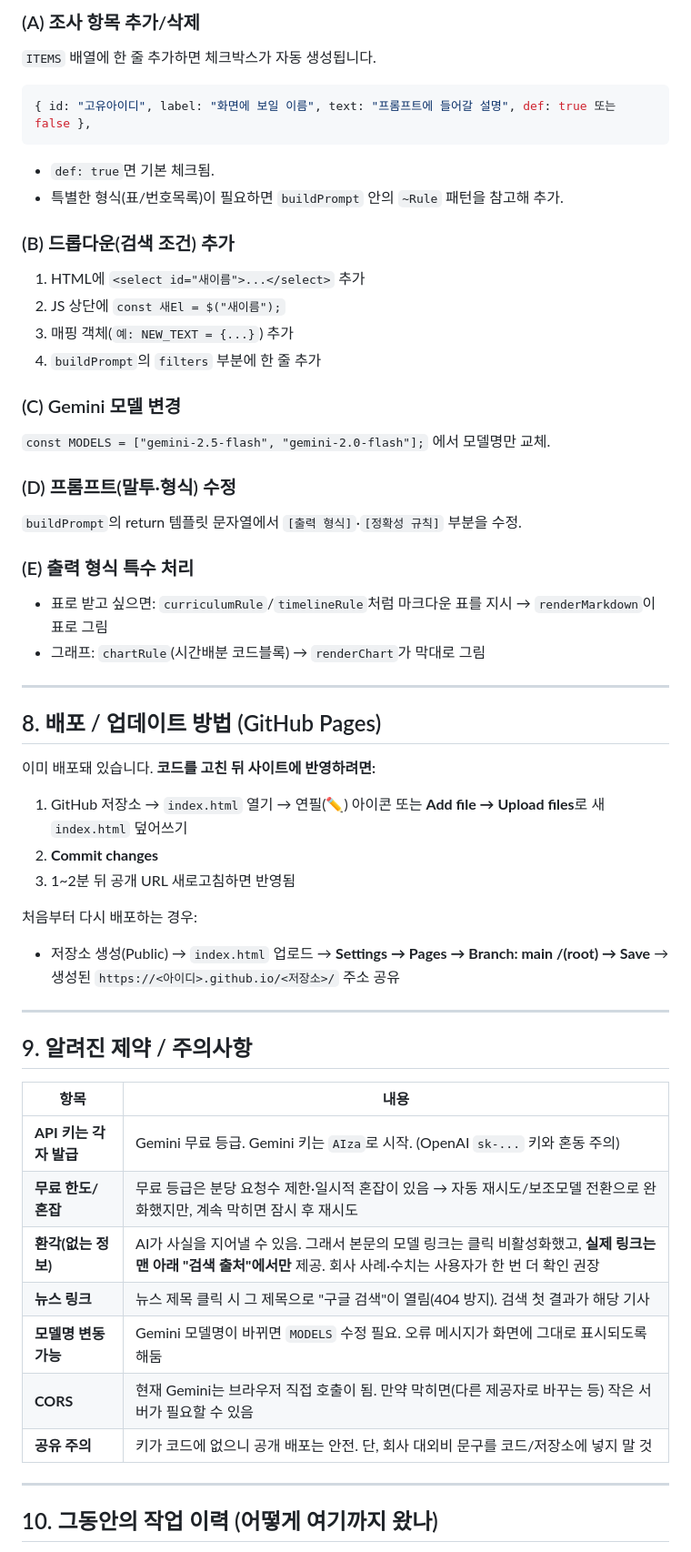
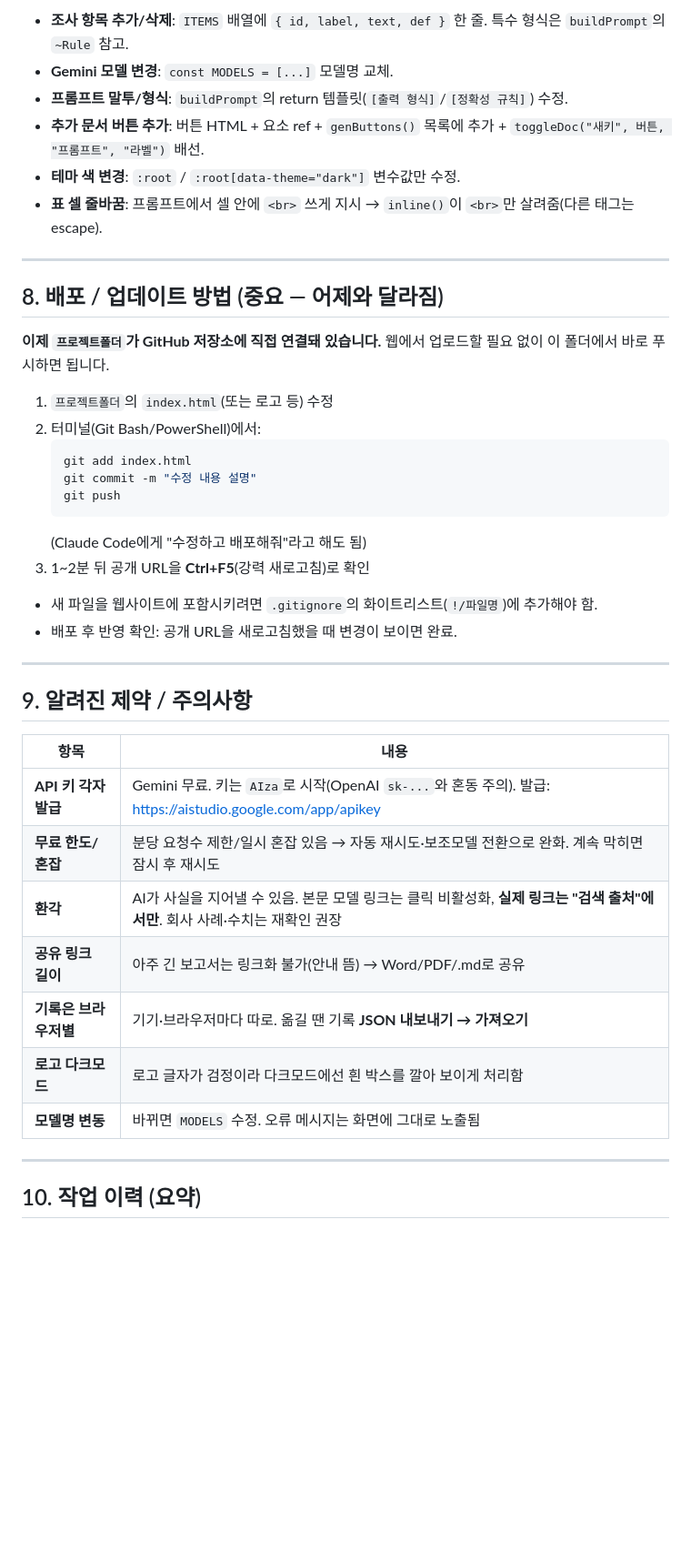
Before and after one commit to kbj7171-source/edu-research-tool, a Markdown page: HANDOFF.md, the part around one of its changes. Shown at 91% size. Rendered like a GitHub page; blank space fills up the shorter version.

````diff
--- a/HANDOFF.md
+++ b/HANDOFF.md
@@ -103,40 +139,30 @@
 
-### (A) 조사 항목 추가/삭제
-`ITEMS` 배열에 한 줄 추가하면 체크박스가 자동 생성됩니다.
-```js
-{ id: "고유아이디", label: "화면에 보일 이름", text: "프롬프트에 들어갈 설명", def: true 또는 false },
-```
-- `def: true`면 기본 체크됨.
-- 특별한 형식(표/번호목록)이 필요하면 `buildPrompt` 안의 `~Rule` 패턴을 참고해 추가.
-
-### (B) 드롭다운(검색 조건) 추가
-1. HTML에 `<select id="새이름">...</select>` 추가
-2. JS 상단에 `const 새El = $("새이름");`
-3. 매핑 객체(`예: NEW_TEXT = {...}`) 추가
-4. `buildPrompt`의 `filters` 부분에 한 줄 추가
-
-### (C) Gemini 모델 변경
-`const MODELS = ["gemini-2.5-flash", "gemini-2.0-flash"];` 에서 모델명만 교체.
-
-### (D) 프롬프트(말투·형식) 수정
-`buildPrompt`의 return 템플릿 문자열에서 `[출력 형식]`·`[정확성 규칙]` 부분을 수정.
-
-### (E) 출력 형식 특수 처리
-- 표로 받고 싶으면: `curriculumRule`/`timelineRule`처럼 마크다운 표를 지시 → `renderMarkdown`이 표로 그림
-- 그래프: `chartRule`(시간배분 코드블록) → `renderChart`가 막대로 그림
+- **조사 항목 추가/삭제**: `ITEMS` 배열에 `{ id, label, text, def }` 한 줄. 특수 형식은 `buildPrompt`의 `~Rule` 참고.
+- **Gemini 모델 변경**: `const MODELS = [...]` 모델명 교체.
+- **프롬프트 말투/형식**: `buildPrompt`의 return 템플릿(`[출력 형식]`/`[정확성 규칙]`) 수정.
+- **추가 문서 버튼 추가**: 버튼 HTML + 요소 ref + `genButtons()` 목록에 추가 + `toggleDoc("새키", 버튼, "프롬프트", "라벨")` 배선.
+- **테마 색 변경**: `:root` / `:root[data-theme="dark"]` 변수값만 수정.
+- **표 셀 줄바꿈**: 프롬프트에서 셀 안에 `<br>` 쓰게 지시 → `inline()`이 `<br>`만 살려줌(다른 태그는 escape).
 
 ---
 
-## 8. 배포 / 업데이트 방법 (GitHub Pages)
+## 8. 배포 / 업데이트 방법 (중요 — 어제와 달라짐)
 
-이미 배포돼 있습니다. **코드를 고친 뒤 사이트에 반영하려면:**
+**이제 `프로젝트폴더`가 GitHub 저장소에 직접 연결돼 있습니다.** 웹에서 업로드할 필요 없이
+이 폴더에서 바로 푸시하면 됩니다.
 
-1. GitHub 저장소 → `index.html` 열기 → 연필(✏️) 아이콘 또는 **Add file → Upload files**로 새 `index.html` 덮어쓰기
-2. **Commit changes**
-3. 1~2분 뒤 공개 URL 새로고침하면 반영됨
+1. `프로젝트폴더`의 `index.html`(또는 로고 등) 수정
+2. 터미널(Git Bash/PowerShell)에서:
+   ```bash
+   git add index.html
+   git commit -m "수정 내용 설명"
+   git push
+   ```
+   (Claude Code에게 "수정하고 배포해줘"라고 해도 됨)
+3. 1~2분 뒤 공개 URL을 **Ctrl+F5**(강력 새로고침)로 확인
 
-처음부터 다시 배포하는 경우:
-- 저장소 생성(Public) → `index.html` 업로드 → **Settings → Pages → Branch: main /(root) → Save** → 생성된 `https://<아이디>.github.io/<저장소>/` 주소 공유
+- 새 파일을 웹사이트에 포함시키려면 `.gitignore`의 화이트리스트(`!/파일명`)에 추가해야 함.
+- 배포 후 반영 확인: 공개 URL을 새로고침했을 때 변경이 보이면 완료.
 
 ---
 
@@ -144,15 +170,15 @@
 
 | 항목 | 내용 |
 |------|------|
-| **API 키는 각자 발급** | Gemini 무료 등급. Gemini 키는 `AIza`로 시작. (OpenAI `sk-...` 키와 혼동 주의) |
-| **무료 한도/혼잡** | 무료 등급은 분당 요청수 제한·일시적 혼잡이 있음 → 자동 재시도/보조모델 전환으로 완화했지만, 계속 막히면 잠시 후 재시도 |
-| **환각(없는 정보)** | AI가 사실을 지어낼 수 있음. 그래서 본문의 모델 링크는 클릭 비활성화했고, **실제 링크는 맨 아래 "검색 출처"에서만** 제공. 회사 사례·수치는 사용자가 한 번 더 확인 권장 |
-| **뉴스 링크** | 뉴스 제목 클릭 시 그 제목으로 "구글 검색"이 열림(404 방지). 검색 첫 결과가 해당 기사 |
-| **모델명 변동 가능** | Gemini 모델명이 바뀌면 `MODELS` 수정 필요. 오류 메시지가 화면에 그대로 표시되도록 해둠 |
-| **CORS** | 현재 Gemini는 브라우저 직접 호출이 됨. 만약 막히면(다른 제공자로 바꾸는 등) 작은 서버가 필요할 수 있음 |
-| **공유 주의** | 키가 코드에 없으니 공개 배포는 안전. 단, 회사 대외비 문구를 코드/저장소에 넣지 말 것 |
+| **API 키 각자 발급** | Gemini 무료. 키는 `AIza`로 시작(OpenAI `sk-...`와 혼동 주의). 발급: <https://aistudio.google.com/app/apikey> |
+| **무료 한도/혼잡** | 분당 요청수 제한/일시 혼잡 있음 → 자동 재시도·보조모델 전환으로 완화. 계속 막히면 잠시 후 재시도 |
+| **환각** | AI가 사실을 지어낼 수 있음. 본문 모델 링크는 클릭 비활성화, **실제 링크는 "검색 출처"에서만**. 회사 사례·수치는 재확인 권장 |
+| **공유 링크 길이** | 아주 긴 보고서는 링크화 불가(안내 뜸) → Word/PDF/.md로 공유 |
+| **기록은 브라우저별** | 기기·브라우저마다 따로. 옮길 땐 기록 **JSON 내보내기 → 가져오기** |
+| **로고 다크모드** | 로고 글자가 검정이라 다크모드에선 흰 박스를 깔아 보이게 처리함 |
+| **모델명 변동** | 바뀌면 `MODELS` 수정. 오류 메시지는 화면에 그대로 노출됨 |
 
 ---
 
-## 10. 그동안의 작업 이력 (어떻게 여기까지 왔나)
+## 10. 작업 이력 (요약)
 
````
Also changed, not shown: other parts of HANDOFF.md (+123 -77 lines).
